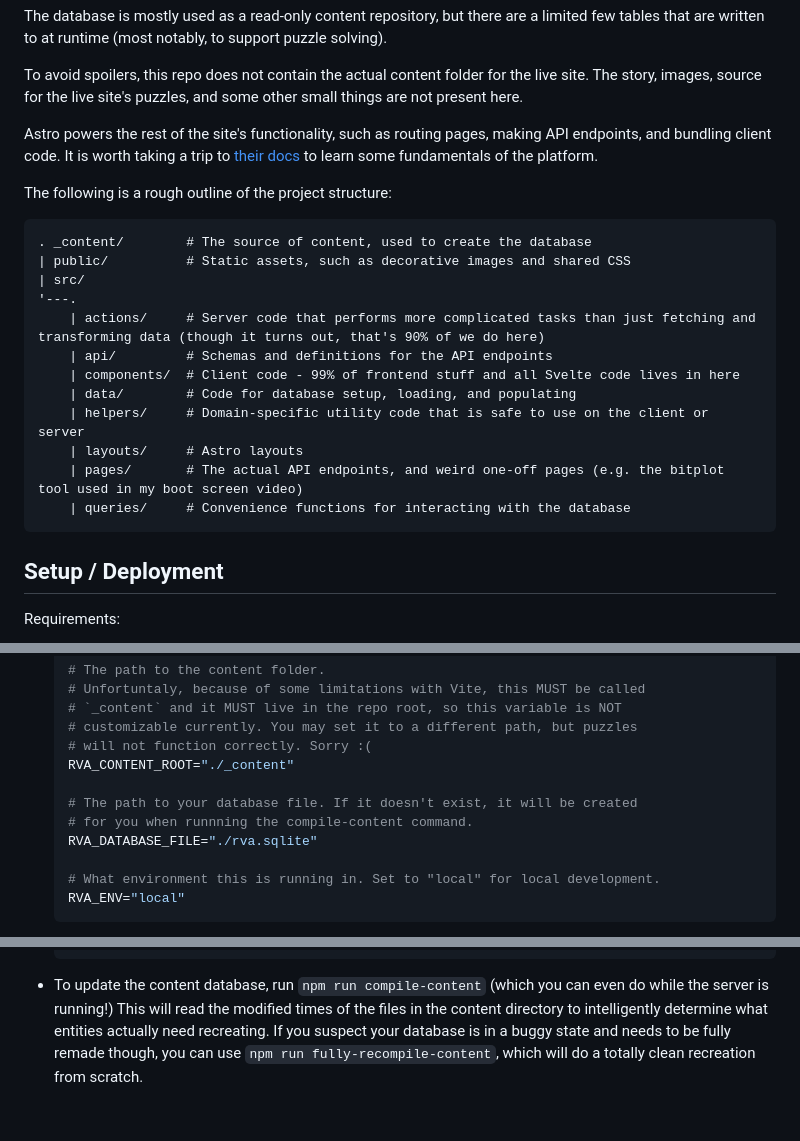
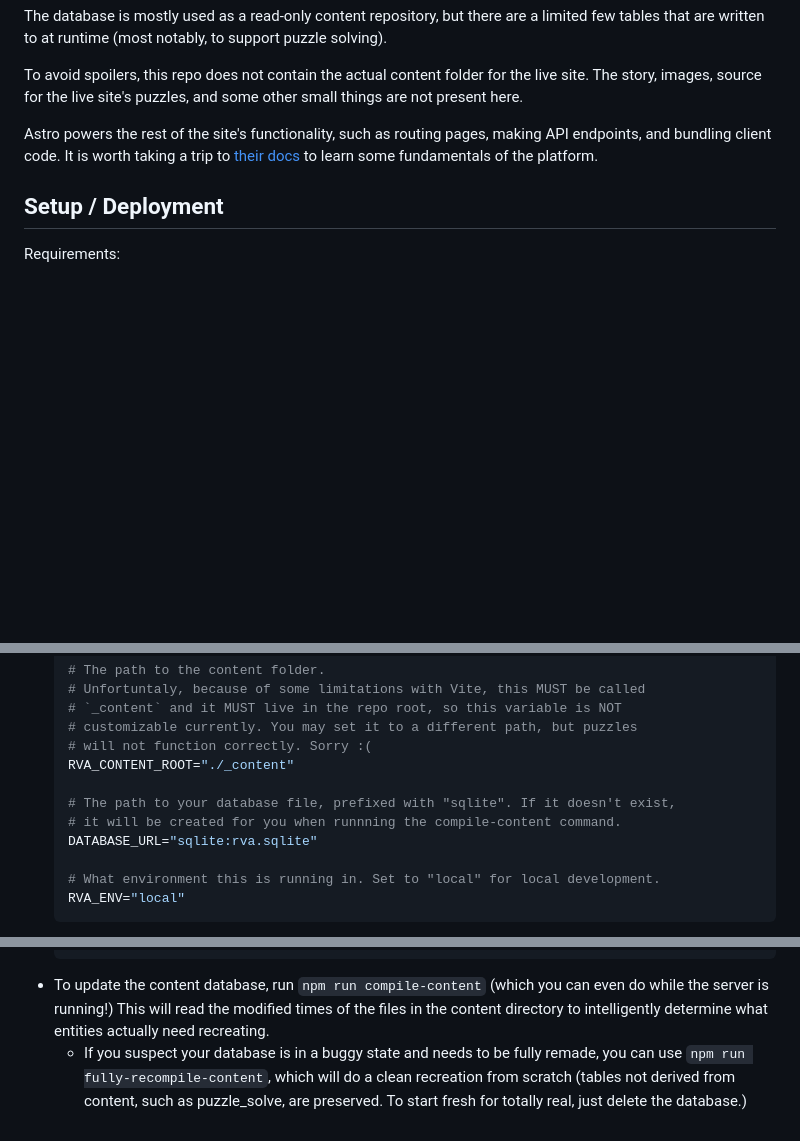
Before and after one commit to pierce-smith1/fractalthorns, a Markdown page: README.md, 3 parts joined by grey strips. GitHub-like rendering; blank space fills up the shorter version.

Commit message:
(docs) (#19) Update readme after Kysely migration

````diff
--- a/README.md
+++ b/README.md
@@ -19,23 +19,6 @@ The database is mostly used as a read-only content repository, but there are a l
 To avoid spoilers, this repo does not contain the actual content folder for the live site. The story, images, source for the live site's puzzles, and some other small things are not present here.
 
 Astro powers the rest of the site's functionality, such as routing pages, making API endpoints, and bundling client code. It is worth taking a trip to [their docs](https://docs.astro.build/en/concepts/why-astro/) to learn some fundamentals of the platform.
-
-The following is a rough outline of the project structure:
-
-```
-. _content/        # The source of content, used to create the database
-| public/          # Static assets, such as decorative images and shared CSS
-| src/
-'---.
-    | actions/     # Server code that performs more complicated tasks than just fetching and transforming data (though it turns out, that's 90% of we do here)
-    | api/         # Schemas and definitions for the API endpoints
-    | components/  # Client code - 99% of frontend stuff and all Svelte code lives in here
-    | data/        # Code for database setup, loading, and populating
-    | helpers/     # Domain-specific utility code that is safe to use on the client or server
-    | layouts/     # Astro layouts
-    | pages/       # The actual API endpoints, and weird one-off pages (e.g. the bitplot tool used in my boot screen video)
-    | queries/     # Convenience functions for interacting with the database
-```
 
 ## Setup / Deployment
 
@@ -65,9 +48,9 @@ To get set up locally:
   # will not function correctly. Sorry :(
   RVA_CONTENT_ROOT="./_content"
 
-  # The path to your database file. If it doesn't exist, it will be created
-  # for you when runnning the compile-content command.
-  RVA_DATABASE_FILE="./rva.sqlite"
+  # The path to your database file, prefixed with "sqlite". If it doesn't exist,
+  # it will be created for you when runnning the compile-content command.
+  DATABASE_URL="sqlite:rva.sqlite"
 
   # What environment this is running in. Set to "local" for local development.
   RVA_ENV="local"
@@ -98,5 +81,7 @@ To get set up locally:
   ```
 * To update the content database, run `npm run compile-content` (which you can even do while the server is running!)
   This will read the modified times of the files in the content directory to intelligently determine what entities actually need
-  recreating. If you suspect your database is in a buggy state and needs to be fully remade though, you can use
-  `npm run fully-recompile-content`, which will do a totally clean recreation from scratch.
+  recreating.
+  * If you suspect your database is in a buggy state and needs to be fully remade, you can use
+  `npm run fully-recompile-content`, which will do a clean recreation from scratch (tables not derived from content, such as
+  puzzle_solve, are preserved. To start fresh for totally real, just delete the database.)
````
